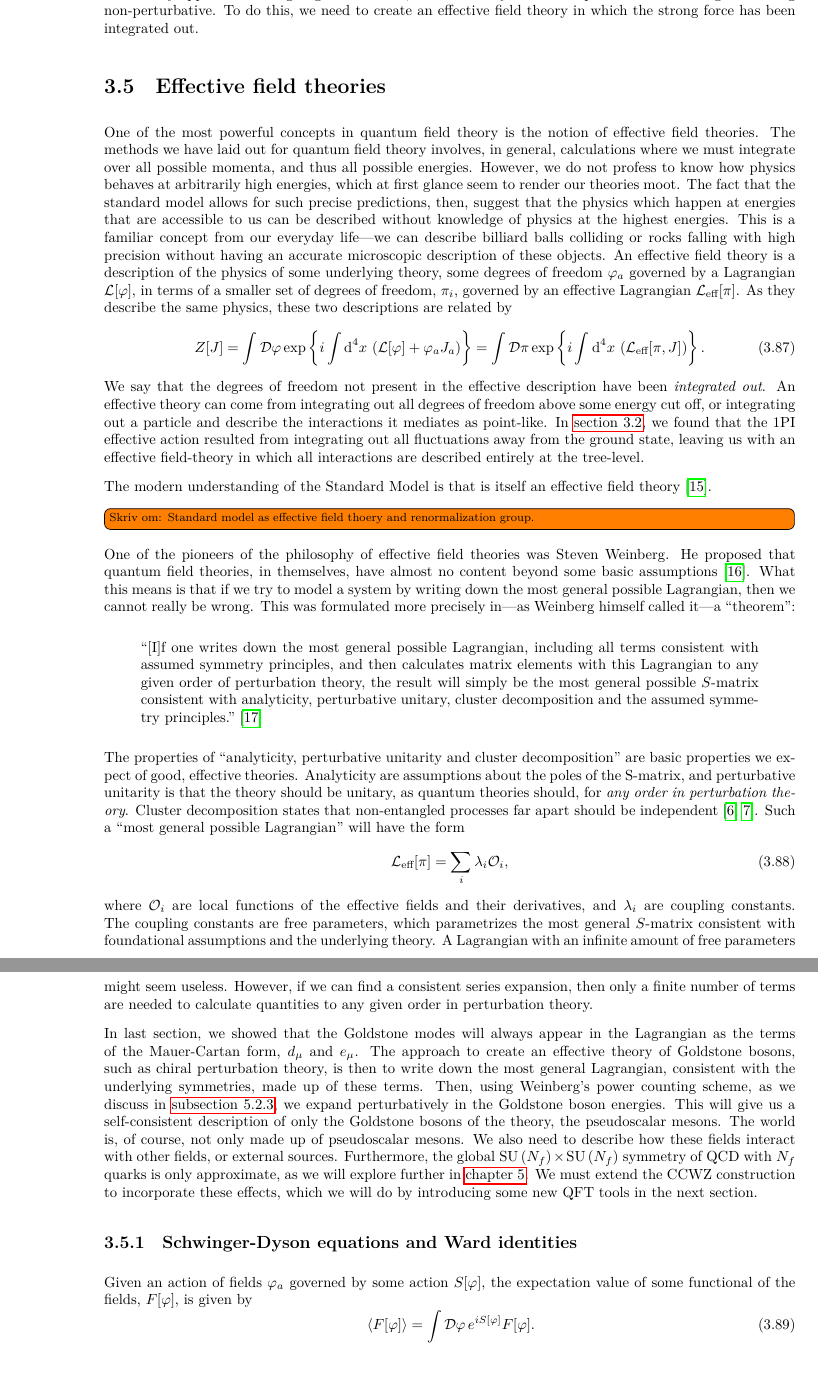
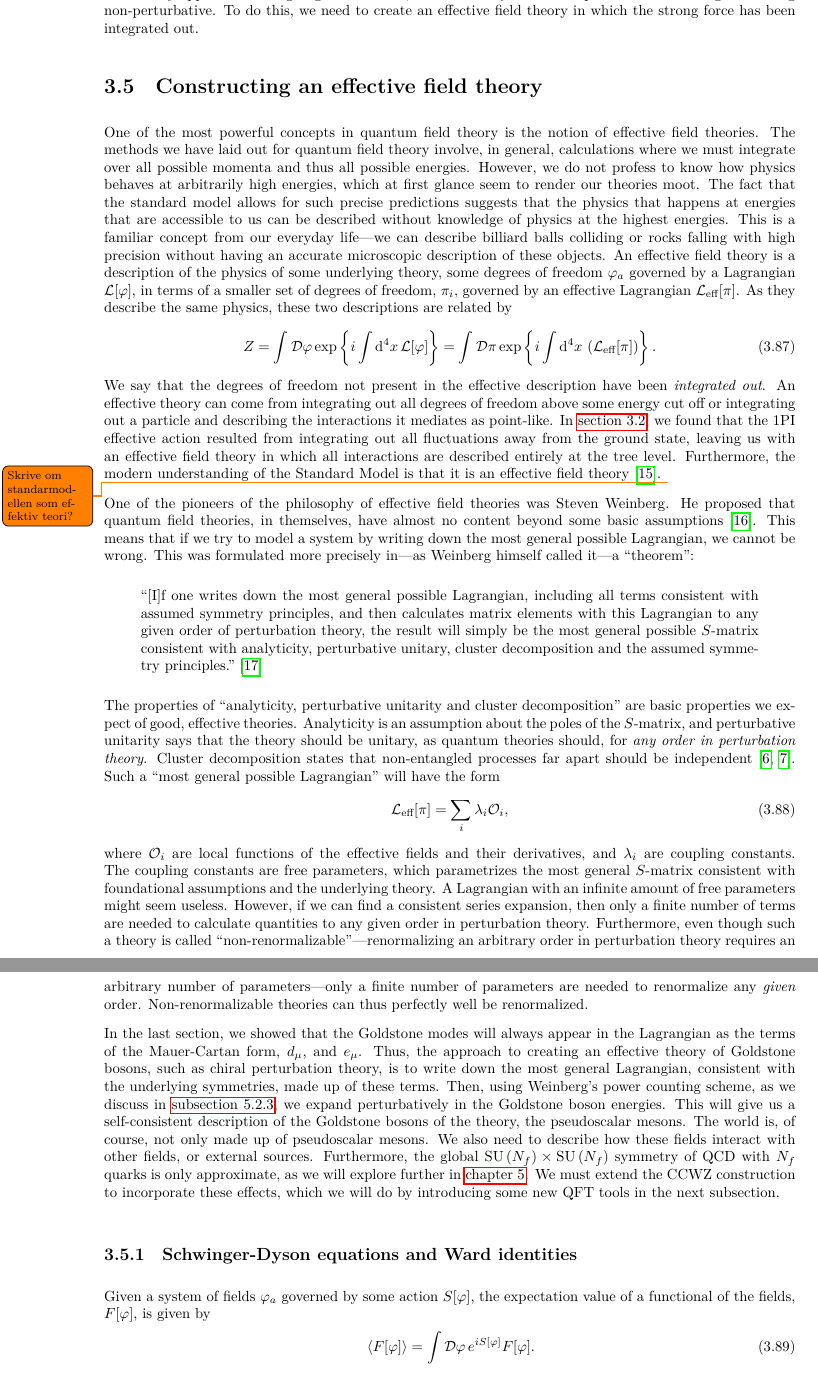
Before and after one commit to martkjoh/master, a LaTeX thesis (oppgave/main.tex, which reads oppgave/QFT/effective_field_theory.tex): two parts of pages 34 and 35 of 137, joined at a grey line, cut so that both start at the same text. The pictures show the PDF file oppgave/main.pdf that the author committed with the source.

Commit message:
eddited effective field theory section

```diff
--- a/oppgave/QFT/effective_field_theory.tex
+++ b/oppgave/QFT/effective_field_theory.tex
@@ -1,29 +1,28 @@
-\section{Effective field theories}
+\section{Constructing an effective field theory}
 \label{section: effective field theories}
 
 One of the most powerful concepts in quantum field theory is the notion of effective field theories.
-The methods we have laid out for quantum field theory involves, in general, calculations where we must integrate over all possible momenta, and thus all possible energies.
+The methods we have laid out for quantum field theory involve, in general, calculations where we must integrate over all possible momenta and thus all possible energies.
 However, we do not profess to know how physics behaves at arbitrarily high energies, which at first glance seem to render our theories moot.
-The fact that the standard model allows for such precise predictions, then, suggest that the physics which happen at energies that are accessible to us can be described without knowledge of physics at the highest energies.
+The fact that the standard model allows for such precise predictions suggests that the physics that happens at energies that are accessible to us can be described without knowledge of physics at the highest energies.
 This is a familiar concept from our everyday life---we can describe billiard balls colliding or rocks falling with high precision without having an accurate microscopic description of these objects.
 An effective field theory is a description of the physics of some underlying theory, some degrees of freedom $\varphi_a$ governed by a Lagrangian $\Ell[\varphi]$, in terms of a smaller set of degrees of freedom, $\pi_i$, governed by an effective Lagrangian $\Ell_\text{eff}[\pi]$.
 As they describe the same physics, these two descriptions are related by
 %
 \begin{equation}
-    Z[J] = \int \D \varphi \, \exp{i\int \dd^4 x \, \left( \Ell[\varphi] + \varphi_a J_a \right)}
-    = \int \D \pi\, \exp{i\int \dd^4 x \, \left( \Ell_\text{eff}[\pi, J]\right)}.
+    Z = \int \D \varphi \, \exp{i\int \dd^4 x \, \Ell[\varphi]}
+    = \int \D \pi\, \exp{i\int \dd^4 x \, \left( \Ell_\text{eff}[\pi]\right)}.
 \end{equation}
 %
 We say that the degrees of freedom not present in the effective description have been \emph{integrated out}.
-An effective theory can come from integrating out all degrees of freedom above some energy cut off, or integrating out a particle and describe the interactions it mediates as point-like.
-In \autoref{section: effective action}, we found that the 1PI effective action resulted from integrating out all fluctuations away from the ground state, leaving us with an effective field-theory in which all interactions are described entirely at the tree-level.
-
-The modern understanding of the Standard Model is that is itself an effective field theory~\autocite{pencoIntroductionEffectiveField2020}.
-\todo[inline]{Skriv om: Standard model as effective field thoery and renormalization group.}
+An effective theory can come from integrating out all degrees of freedom above some energy cut off or integrating out a particle and describing the interactions it mediates as point-like.
+In \autoref{section: effective action}, we found that the 1PI effective action resulted from integrating out all fluctuations away from the ground state, leaving us with an effective field theory in which all interactions are described entirely at the tree level.
+Furthermore, the modern understanding of the Standard Model is that it is an effective field theory~\autocite{pencoIntroductionEffectiveField2020}.
+\todo[]{Skrive om standarmodellen som effektiv teori?}
 
 One of the pioneers of the philosophy of effective field theories was Steven Weinberg.
 He proposed that quantum field theories, in themselves, have almost no content beyond some basic assumptions~\autocite{weinbergDevelopmentEffectiveField2021}.
-What this means is that if we try to model a system by writing down the most general possible Lagrangian, then we cannot really be wrong.
+This means that if we try to model a system by writing down the most general possible Lagrangian, we cannot be wrong.
 This was formulated more precisely in---as Weinberg himself called it---a ``theorem'':
 %
 \begin{quote}
@@ -31,7 +30,7 @@ This was formulated more precisely in---as Weinberg himself called it---a ``theo
 \end{quote}
 %
 The properties of ``analyticity, perturbative unitarity and cluster decomposition'' are basic properties we expect of good, effective theories.
-Analyticity are assumptions about the poles of the S-matrix, and perturbative unitarity is that the theory should be unitary, as quantum theories should, for \emph{any order in perturbation theory}.
+Analyticity is an assumption about the poles of the $S$-matrix, and perturbative unitarity says that the theory should be unitary, as quantum theories should, for \emph{any order in perturbation theory}.
 Cluster decomposition states that non-entangled processes far apart should be independent~\autocite{weinbergQuantumTheoryFields1995,weinbergQuantumTheoryFields1996}.
 Such a ``most general possible Lagrangian'' will have the form
 \begin{equation}
@@ -41,22 +40,24 @@ where $\mathcal O_i$ are local functions of the effective fields and their deriv
 The coupling constants are free parameters, which parametrizes the most general $S$-matrix consistent with foundational assumptions and the underlying theory.
 A Lagrangian with an infinite amount of free parameters might seem useless.
 However, if we can find a consistent series expansion, then only a finite number of terms are needed to calculate quantities to any given order in perturbation theory.
+Furthermore, even though such a theory is called ``non-renormalizable''---renormalizing an arbitrary order in perturbation theory requires an arbitrary number of parameters---only a finite number of parameters are needed to renormalize any \emph{given} order.
+Non-renormalizable theories can thus perfectly well be renormalized.
 
-In last section, we showed that the Goldstone modes will always appear in the Lagrangian as the terms of the Mauer-Cartan form, $d_\mu$ and $e_\mu$.
-The approach to create an effective theory of Goldstone bosons, such as chiral perturbation theory, is then to write down the most general Lagrangian, consistent with the underlying symmetries, made up of these terms.
+In the last section, we showed that the Goldstone modes will always appear in the Lagrangian as the terms of the Mauer-Cartan form, $d_\mu$, and $e_\mu$.
+Thus, the approach to creating an effective theory of Goldstone bosons, such as chiral perturbation theory, is to write down the most general Lagrangian, consistent with the underlying symmetries, made up of these terms.
 Then, using Weinberg's power counting scheme, as we discuss in \autoref{subsection: Weinberg's power counting scheme}, we expand perturbatively in the Goldstone boson energies.
-This will give us a self-consistent description of only the Goldstone bosons of the theory, the pseudoscalar mesons.
+This will give us a self-consistent description of the Goldstone bosons of the theory, the pseudoscalar mesons.
 The world is, of course, not only made up of pseudoscalar mesons.
 We also need to describe how these fields interact with other fields, or external sources.
 Furthermore, the global $\Lie{SU}{N_f}\times\Lie{SU}{N_f}$ symmetry of QCD with $N_f$ quarks is only approximate, as we will explore further in \autoref{chapter: chpt}.
-We must extend the CCWZ construction to incorporate these effects, which we will do by introducing some new QFT tools in the next section.
+We must extend the CCWZ construction to incorporate these effects, which we will do by introducing some new QFT tools in the next subsection.
 
 
 
 \subsection{Schwinger-Dyson equations and Ward identities}
 
 
-Given an action of fields $\varphi_a$ governed by some action $S[\varphi]$, the expectation value of some functional of the fields, $F[ \varphi]$, is given by
+Given a system of fields $\varphi_a$ governed by some action $S[\varphi]$, the expectation value of a functional of the fields, $F[ \varphi]$, is given by
 %
 \begin{equation}
     \label{Most general schwinger dyson equation}
@@ -157,6 +159,6 @@ With $F = \varphi(x_1) \varphi(x_2)$, we get~\autocite{schwartzQuantumFieldTheor
 \begin{equation}
     \partial_{x, \mu} \braket{J^\mu (x)\varphi(x_1) \varphi(x_2)}
     = -i \delta(x - x_1) \braket{\delta \varphi(x_1) \varphi(x_2)}
-    - i \delta(x - x_2) \braket{\varphi(x_1) \delta \varphi(x_2)}
+    - i \delta(x - x_2) \braket{\varphi(x_1) \delta \varphi(x_2)}.
 \end{equation}
 %
```
Also changed, not shown: oppgave/QFT/goldstones_theorem.tex (+1 -0 lines), oppgave/main.pdf, oppgave/QFT/effective_field_theory.tex (40 more changed lines), 1 other file.
